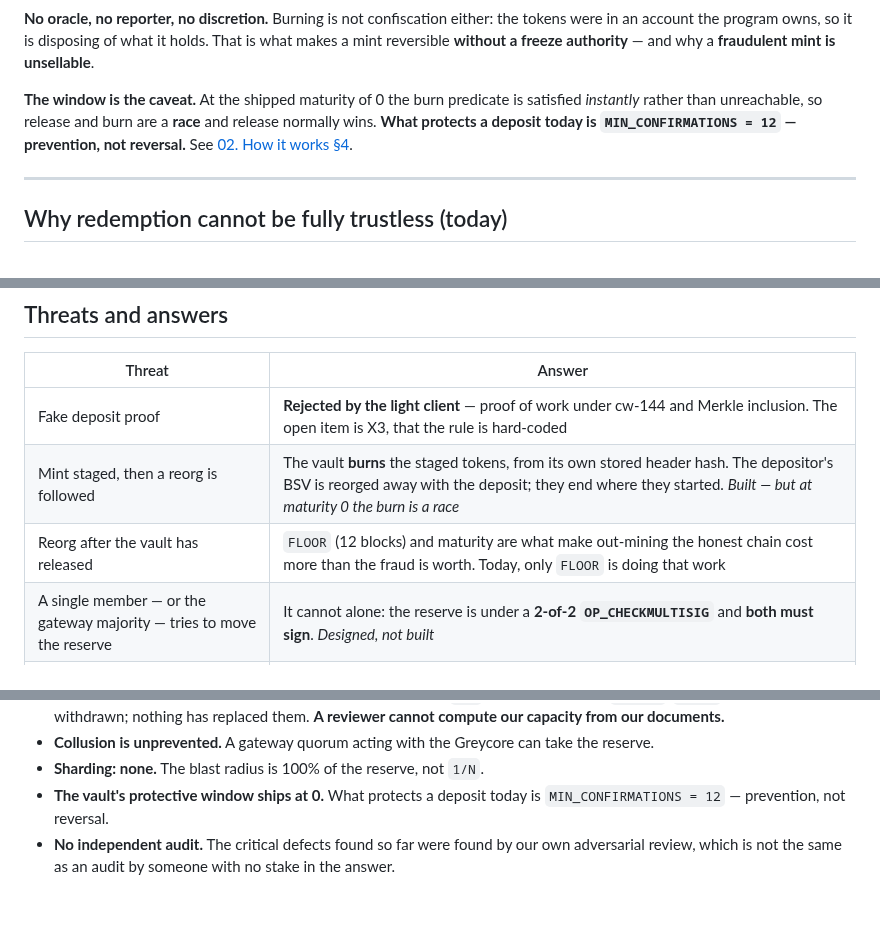
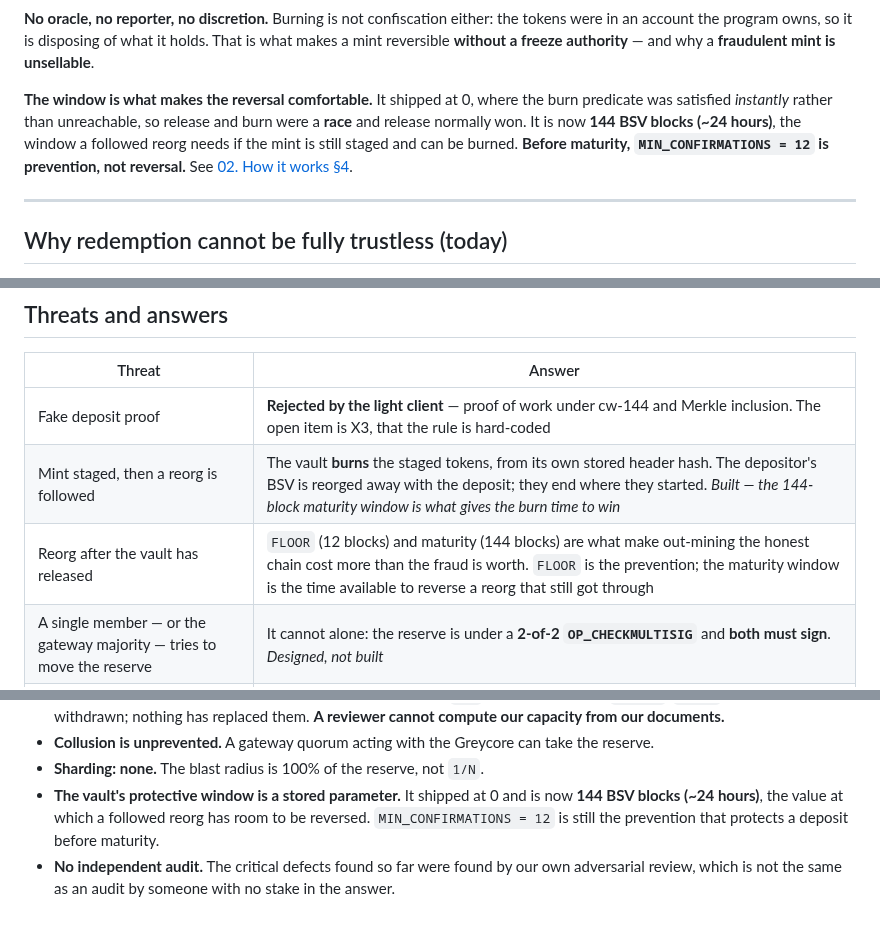
Before and after one commit to solbeam-bot/solbeam, a Markdown page: docs/05-trust-model.md, 3 parts joined by grey strips. Rendered like a GitHub page.

Commit message:
Docs: trust model and decisions carry the 144-block window
The reversal is no longer described as a race that only the mechanism makes
possible; the window is what makes it true of the running system.

```diff
--- a/docs/05-trust-model.md
+++ b/docs/05-trust-model.md
@@ -88,10 +88,12 @@ stores at that height now.
 account the program owns, so it is disposing of what it holds. That is what makes a mint reversible
 **without a freeze authority** — and why a **fraudulent mint is unsellable**.
 
-**The window is the caveat.** At the shipped maturity of 0 the burn predicate is satisfied
-*instantly* rather than unreachable, so release and burn are a **race** and release normally wins.
-**What protects a deposit today is `MIN_CONFIRMATIONS = 12` — prevention, not reversal.** See
-[02. How it works §4](02-how-it-works.md#the-maturity-0-consequence-stated-up-front).
+**The window is what makes the reversal comfortable.** It shipped at 0, where the burn predicate
+was satisfied *instantly* rather than unreachable, so release and burn were a **race** and release
+normally won. It is now **144 BSV blocks (~24 hours)**, the window a followed reorg needs if the mint
+is still staged and can be burned. **Before maturity, `MIN_CONFIRMATIONS = 12` is prevention, not
+reversal.** See
+[02. How it works §4](02-how-it-works.md#why-maturity-was-raised-from-0-to-144).
 
 ---
 
@@ -214,8 +216,8 @@ rather than trying to infer guilt from an aggregate.*
 | Threat | Answer |
 |---|---|
 | Fake deposit proof | **Rejected by the light client** — proof of work under cw-144 and Merkle inclusion. The open item is X3, that the rule is hard-coded |
-| Mint staged, then a reorg is followed | The vault **burns** the staged tokens, from its own stored header hash. The depositor's BSV is reorged away with the deposit; they end where they started. *Built — but at maturity 0 the burn is a race* |
-| Reorg after the vault has released | `FLOOR` (12 blocks) and maturity are what make out-mining the honest chain cost more than the fraud is worth. Today, only `FLOOR` is doing that work |
+| Mint staged, then a reorg is followed | The vault **burns** the staged tokens, from its own stored header hash. The depositor's BSV is reorged away with the deposit; they end where they started. *Built — the 144-block maturity window is what gives the burn time to win* |
+| Reorg after the vault has released | `FLOOR` (12 blocks) and maturity (144 blocks) are what make out-mining the honest chain cost more than the fraud is worth. `FLOOR` is the prevention; the maturity window is the time available to reverse a reorg that still got through |
 | A single member — or the gateway majority — tries to move the reserve | It cannot alone: the reserve is under a **2-of-2 `OP_CHECKMULTISIG`** and **both must sign**. *Designed, not built* |
 | The gateway quorum colludes **with the Greycore** | The assumed risk, and the one the whole design is bounded against. Two-sided bonds price it, equivocation is self-proving, and continuous publication makes the theft visible. It is **not** made impossible |
 | A member signs two conflicting payout intents | **Self-proving.** Two signatures are the entire proof; anyone can submit and take the bounty |
@@ -432,7 +434,8 @@ limitations, not as features:
   capacity from our documents.**
 - **Collusion is unprevented.** A gateway quorum acting with the Greycore can take the reserve.
 - **Sharding: none.** The blast radius is 100% of the reserve, not `1/N`.
-- **The vault's protective window ships at 0.** What protects a deposit today is
-  `MIN_CONFIRMATIONS = 12` — prevention, not reversal.
+- **The vault's protective window is a stored parameter.** It shipped at 0 and is now
+  **144 BSV blocks (~24 hours)**, the value at which a followed reorg has room to be reversed.
+  `MIN_CONFIRMATIONS = 12` is still the prevention that protects a deposit before maturity.
 - **No independent audit.** The critical defects found so far were found by our own adversarial
   review, which is not the same as an audit by someone with no stake in the answer.
```
Also changed, not shown: other parts of docs/05-trust-model.md (+3 -3 lines), docs/07-decisions.md (+4 -4 lines).
